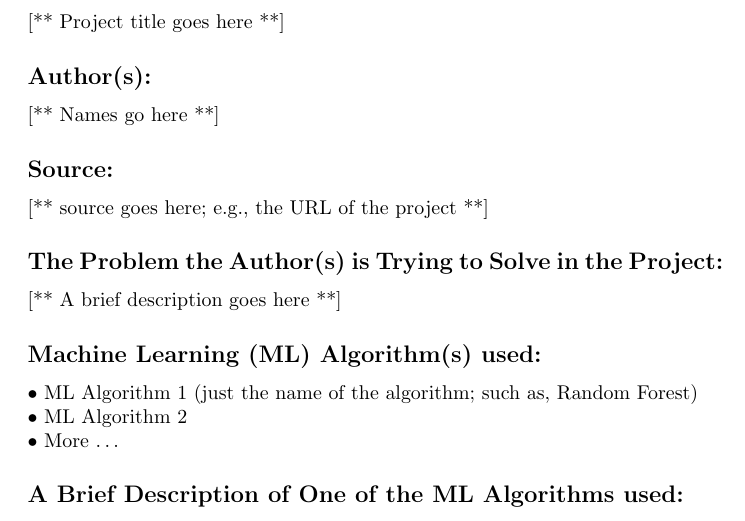
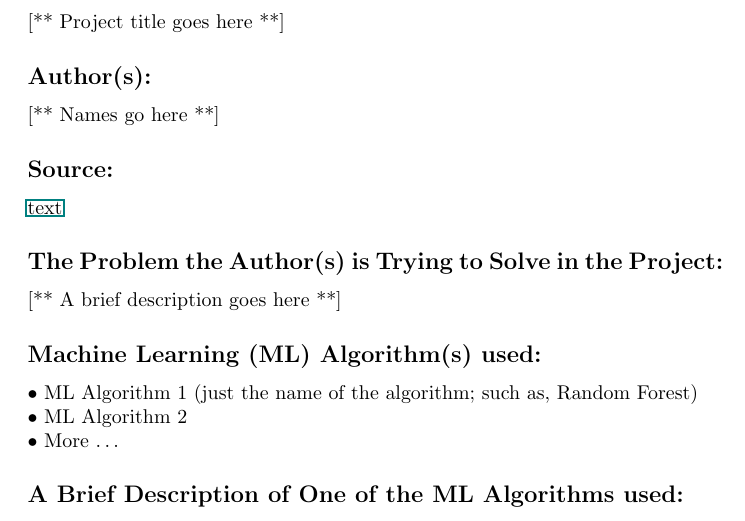
Before and after one commit to bhosley/Schoolwork, a LaTeX document (2020-Fall Advanced Statistical Methods/Templates/WeekX_Review_Hosley.tex): part of the page, cut so that both start at the same text. Compiled offline with pdfLaTeX.

Commit message:
Update WeekX_Review_Hosley.tex

```diff
--- a/2020-Fall Advanced Statistical Methods/Templates/WeekX_Review_Hosley.tex
+++ b/2020-Fall Advanced Statistical Methods/Templates/WeekX_Review_Hosley.tex
@@ -28,7 +28,7 @@
 [** Names go here **]
 
 \subsection*{Source:}
-[** source goes here; e.g., the URL of the project **]
+\href{URL}{text}
 
 \subsection*{The Problem the Author(s) is Trying to Solve in the Project:}
 [** A brief description goes here **]
```
